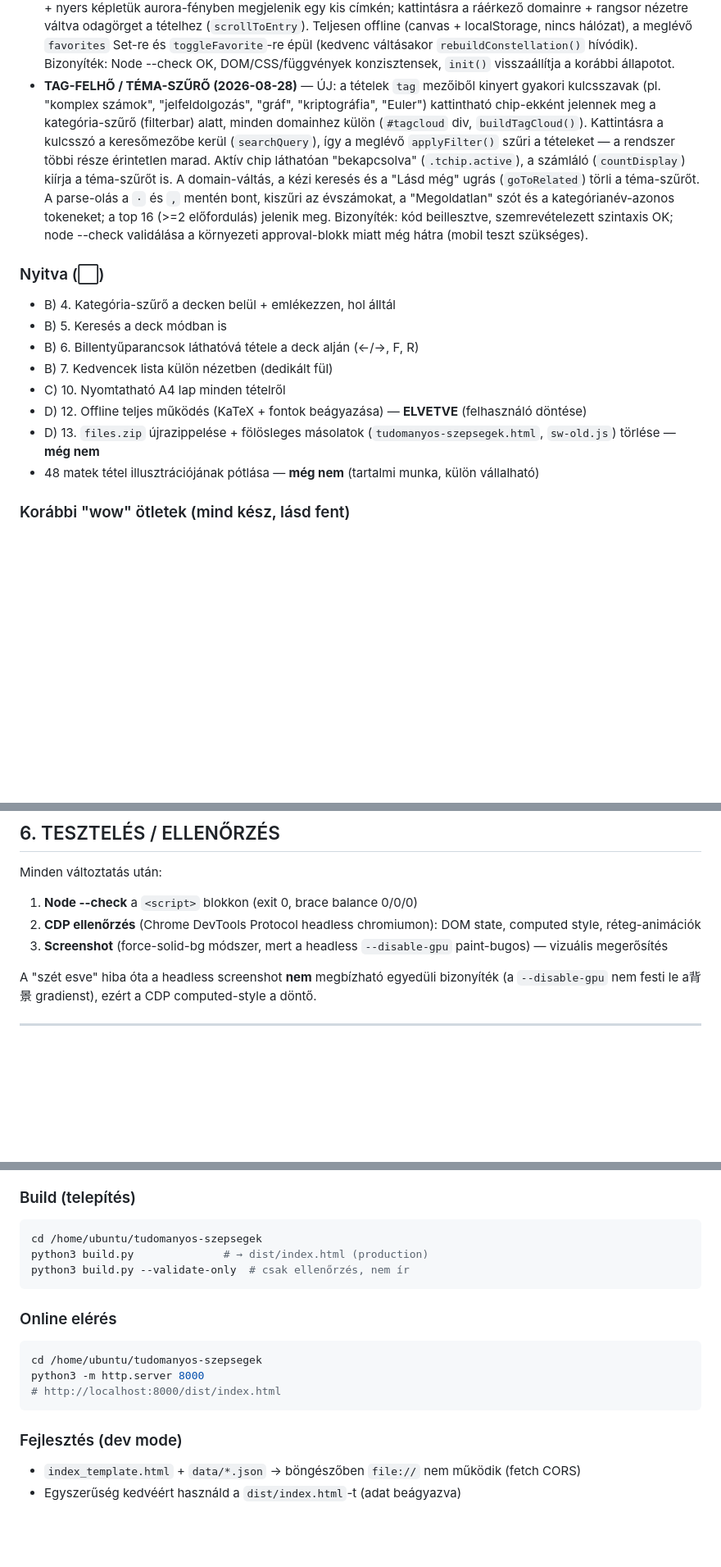
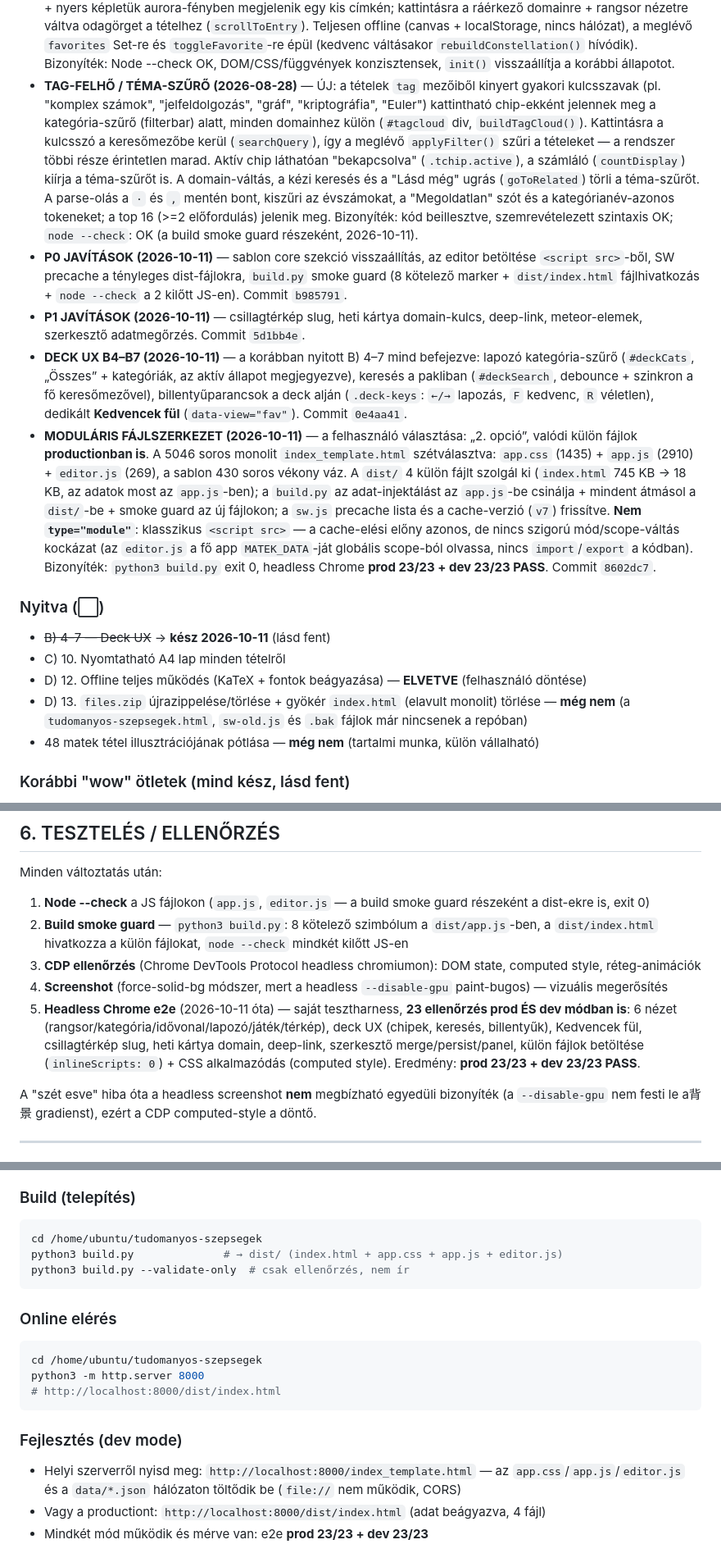
Before and after one commit to banyaattila-crypto/tudomanyos-szepsegek, a Markdown page: STATUS_REPORT.md, 3 parts joined by grey strips. Shown at 82% size. Drawn GitHub-style; blank space fills up the shorter version.

````diff
--- a/STATUS_REPORT.md
+++ b/STATUS_REPORT.md
@@ -141,16 +169,17 @@ A korábban felvázolt 15 javaslatból (A/B/C/D/E) és a menet közben felmerül
 - DECK javítás 3. Deck akció-gombok leegyszerűsítése → **kész** (kártya + oszd-meg gombok kivéve a deckből; marad kedvenc + Részletek)
 - **GYÖNGYSZEM-BŐVÍTÉS (2026-08-08)** — a felhasználó kérésére 30 új tétel került be ("tudományos gyöngyszemek"): matek +10 (Wallis-szorzat†, Leibniz π-sor, Machin-formula, Binet-képlet, Cantor átlóérv, Dirichlet-közelítés, Erdős–Szekeres†, Minkowski-egyenlőtlenség, Viviani-tétel, Ham-szendvics), fizika +10 (Young-kétréslassal, Malus-törvény, Lenz-törvénye, Bose–Einstein-eloszlás, Fermi–Dirac-eloszlás, Egyenértékűségi elv, Laplace-egyenlet, Poiseuille-törvény, Stokes-törénye, Michaelis–Menten-kinetika), info +4 (Shannon-entrópia†, A* keresés†, RSA-titkosítás†, PageRank†). A 30-ból 6 (†-jal jelöltek) duplikátum volt (már léteztek a fájlban), ezek a "Megoldatlan feladatok" pontban említett duplika-takarításkor törölve lettek → **nettó +24** (matek 191→201-1dup=200+... lásd metrikatábla: 202/207/44). Bizonyíték: Node --check OK, sztring-tudatos tételszámláló = 453 (432 egyedi).
 - **ÉJSZAKAI ÉGBOLT (2026-08-08)** — ÚJ fejlesztési csavar: a kedvenc tételeid a háttérben csillagképként jelennek meg. A toolbarban lévő ✨ gombbal kapcsolható ("Éjszakai égbolt"), állapota localStorage-ben megmarad. A kedvencek determinisztikus helyen (név-hash alapján) pulzáló csillagként rajzolódnak ki egy fixed canvas rétegen (`#constellationBg`), köztük hullámos összekötő vonalakkal (konstelláció). Rájuk húzva a nevük + nyers képletük aurora-fényben megjelenik egy kis címkén; kattintásra a ráérkező domainre + rangsor nézetre váltva odagörget a tételhez (`scrollToEntry`). Teljesen offline (canvas + localStorage, nincs hálózat), a meglévő `favorites` Set-re és `toggleFavorite`-re épül (kedvenc váltásakor `rebuildConstellation()` hívódik). Bizonyíték: Node --check OK, DOM/CSS/függvények konzisztensek, `init()` visszaállítja a korábbi állapotot.
-- **TAG-FELHŐ / TÉMA-SZŰRŐ (2026-08-28)** — ÚJ: a tételek `tag` mezőiből kinyert gyakori kulcsszavak (pl. "komplex számok", "jelfeldolgozás", "gráf", "kriptográfia", "Euler") kattintható chip-ekként jelennek meg a kategória-szűrő (filterbar) alatt, minden domainhez külön (`#tagcloud` div, `buildTagCloud()`). Kattintásra a kulcsszó a keresőmezőbe kerül (`searchQuery`), így a meglévő `applyFilter()` szűri a tételeket — a rendszer többi része érintetlen marad. Aktív chip láthatóan "bekapcsolva" (`.tchip.active`), a számláló (`countDisplay`) kiírja a téma-szűrőt is. A domain-váltás, a kézi keresés és a "Lásd még" ugrás (`goToRelated`) törli a téma-szűrőt. A parse-olás a `·` és `,` mentén bont, kiszűri az évszámokat, a "Megoldatlan" szót és a kategórianév-azonos tokeneket; a top 16 (>=2 előfordulás) jelenik meg. Bizonyíték: kód beillesztve, szemrevételezett szintaxis OK; node --check validálása a környezeti approval-blokk miatt még hátra (mobil teszt szükséges).
+- **TAG-FELHŐ / TÉMA-SZŰRŐ (2026-08-28)** — ÚJ: a tételek `tag` mezőiből kinyert gyakori kulcsszavak (pl. "komplex számok", "jelfeldolgozás", "gráf", "kriptográfia", "Euler") kattintható chip-ekként jelennek meg a kategória-szűrő (filterbar) alatt, minden domainhez külön (`#tagcloud` div, `buildTagCloud()`). Kattintásra a kulcsszó a keresőmezőbe kerül (`searchQuery`), így a meglévő `applyFilter()` szűri a tételeket — a rendszer többi része érintetlen marad. Aktív chip láthatóan "bekapcsolva" (`.tchip.active`), a számláló (`countDisplay`) kiírja a téma-szűrőt is. A domain-váltás, a kézi keresés és a "Lásd még" ugrás (`goToRelated`) törli a téma-szűrőt. A parse-olás a `·` és `,` mentén bont, kiszűri az évszámokat, a "Megoldatlan" szót és a kategórianév-azonos tokeneket; a top 16 (>=2 előfordulás) jelenik meg. Bizonyíték: kód beillesztve, szemrevételezett szintaxis OK; `node --check`: OK (a build smoke guard részeként, 2026-10-11).
+- **P0 JAVÍTÁSOK (2026-10-11)** — sablon core szekció visszaállítás, az editor betöltése `<script src>`-ből, SW precache a tényleges dist-fájlokra, `build.py` smoke guard (8 kötelező marker + `dist/index.html` fájlhivatkozás + `node --check` a 2 kilőtt JS-en). Commit `b985791`.
+- **P1 JAVÍTÁSOK (2026-10-11)** — csillagtérkép slug, heti kártya domain-kulcs, deep-link, meteor-elemek, szerkesztő adatmegőrzés. Commit `5d1bb4e`.
+- **DECK UX B4–B7 (2026-10-11)** — a korábban nyitott B) 4–7 mind befejezve: lapozó kategória-szűrő (`#deckCats`, „Összes” + kategóriák, az aktív állapot megjegyezve), keresés a pakliban (`#deckSearch`, debounce + szinkron a fő keresőmezővel), billentyűparancsok a deck alján (`.deck-keys`: `←/→` lapozás, `F` kedvenc, `R` véletlen), dedikált **Kedvencek fül** (`data-view="fav"`). Commit `0e4aa41`.
+- **MODULÁRIS FÁJLSZERKEZET (2026-10-11)** — a felhasználó választása: „2. opció”, valódi külön fájlok **productionban is**. A 5046 soros monolit `index_template.html` szétválasztva: `app.css` (1435) + `app.js` (2910) + `editor.js` (269), a sablon 430 soros vékony váz. A `dist/` 4 külön fájlt szolgál ki (`index.html` 745 KB → 18 KB, az adatok most az `app.js`-ben); a `build.py` az adat-injektálást az `app.js`-be csinálja + mindent átmásol a `dist/`-be + smoke guard az új fájlokon; a `sw.js` precache lista és a cache-verzió (`v7`) frissítve. **Nem `type="module"`**: klasszikus `<script src>` — a cache-elési előny azonos, de nincs szigorú mód/scope-váltás kockázat (az `editor.js` a fő app `MATEK_DATA`-ját globális scope-ból olvassa, nincs `import`/`export` a kódban). Bizonyíték: `python3 build.py` exit 0, headless Chrome **prod 23/23 + dev 23/23 PASS**. Commit `8602dc7`.
 
 ### Nyitva (⬜)
-- B) 4. Kategória-szűrő a decken belül + emlékezzen, hol álltál
-- B) 5. Keresés a deck módban is
-- B) 6. Billentyűparancsok láthatóvá tétele a deck alján (←/→, F, R)
-- B) 7. Kedvencek lista külön nézetben (dedikált fül)
+- ~~B) 4–7 — Deck UX~~ → **kész 2026-10-11** (lásd fent)
 - C) 10. Nyomtatható A4 lap minden tételről
 - D) 12. Offline teljes működés (KaTeX + fontok beágyazása) — **ELVETVE** (felhasználó döntése)
-- D) 13. `files.zip` újrazippelése + fölösleges másolatok (`tudomanyos-szepsegek.html`, `sw-old.js`) törlése — **még nem**
+- D) 13. `files.zip` újrazippelése/törlése + gyökér `index.html` (elavult monolit) törlése — **még nem** (a `tudomanyos-szepsegek.html`, `sw-old.js` és `.bak` fájlok már nincsenek a repóban)
 - 48 matek tétel illusztrációjának pótlása — **még nem** (tartalmi munka, külön vállalható)
 
 ### Korábbi "wow" ötletek (mind kész, lásd fent)
@@ -164,9 +193,11 @@ A korábban felvázolt 15 javaslatból (A/B/C/D/E) és a menet közben felmerül
 ## 6. TESZTELÉS / ELLENŐRZÉS
 
 Minden változtatás után:
-1. **Node --check** a `<script>` blokkon (exit 0, brace balance 0/0/0)
-2. **CDP ellenőrzés** (Chrome DevTools Protocol headless chromiumon): DOM state, computed style, réteg-animációk
-3. **Screenshot** (force-solid-bg módszer, mert a headless `--disable-gpu` paint-bugos) — vizuális megerősítés
+1. **Node --check** a JS fájlokon (`app.js`, `editor.js` — a build smoke guard részeként a dist-ekre is, exit 0)
+2. **Build smoke guard** — `python3 build.py`: 8 kötelező szimbólum a `dist/app.js`-ben, a `dist/index.html` hivatkozza a külön fájlokat, `node --check` mindkét kilőtt JS-en
+3. **CDP ellenőrzés** (Chrome DevTools Protocol headless chromiumon): DOM state, computed style, réteg-animációk
+4. **Screenshot** (force-solid-bg módszer, mert a headless `--disable-gpu` paint-bugos) — vizuális megerősítés
+5. **Headless Chrome e2e** (2026-10-11 óta) — saját tesztharness, **23 ellenőrzés prod ÉS dev módban is**: 6 nézet (rangsor/kategória/idővonal/lapozó/játék/térkép), deck UX (chipek, keresés, billentyűk), Kedvencek fül, csillagtérkép slug, heti kártya domain, deep-link, szerkesztő merge/persist/panel, külön fájlok betöltése (`inlineScripts: 0`) + CSS alkalmazódás (computed style). Eredmény: **prod 23/23 + dev 23/23 PASS**.
 
 A "szét esve" hiba óta a headless screenshot **nem** megbízható egyedüli bizonyíték (a `--disable-gpu` nem festi le a背景 gradienst), ezért a CDP computed-style a döntő.
 
@@ -202,7 +241,7 @@ A "szét esve" hiba óta a headless screenshot **nem** megbízható egyedüli bi
 ### Build (telepítés)
 ```bash
 cd /home/ubuntu/tudomanyos-szepsegek
-python3 build.py              # → dist/index.html (production)
+python3 build.py              # → dist/ (index.html + app.css + app.js + editor.js)
 python3 build.py --validate-only  # csak ellenőrzés, nem ír
 ```
 
@@ -214,5 +253,6 @@ python3 -m http.server 8000
 ```
 
 ### Fejlesztés (dev mode)
-- `index_template.html` + `data/*.json` → böngészőben `file://` nem működik (fetch CORS)
-- Egyszerűség kedvéért használd a `dist/index.html`-t (adat beágyazva)
+- Helyi szerverről nyisd meg: `http://localhost:8000/index_template.html` — az `app.css`/`app.js`/`editor.js` és a `data/*.json` hálózaton töltődik be (`file://` nem működik, CORS)
+- Vagy a productiont: `http://localhost:8000/dist/index.html` (adat beágyazva, 4 fájl)
+- Mindkét mód működik és mérve van: e2e **prod 23/23 + dev 23/23**
````
Also changed, not shown: other parts of STATUS_REPORT.md (+62 -26 lines).
